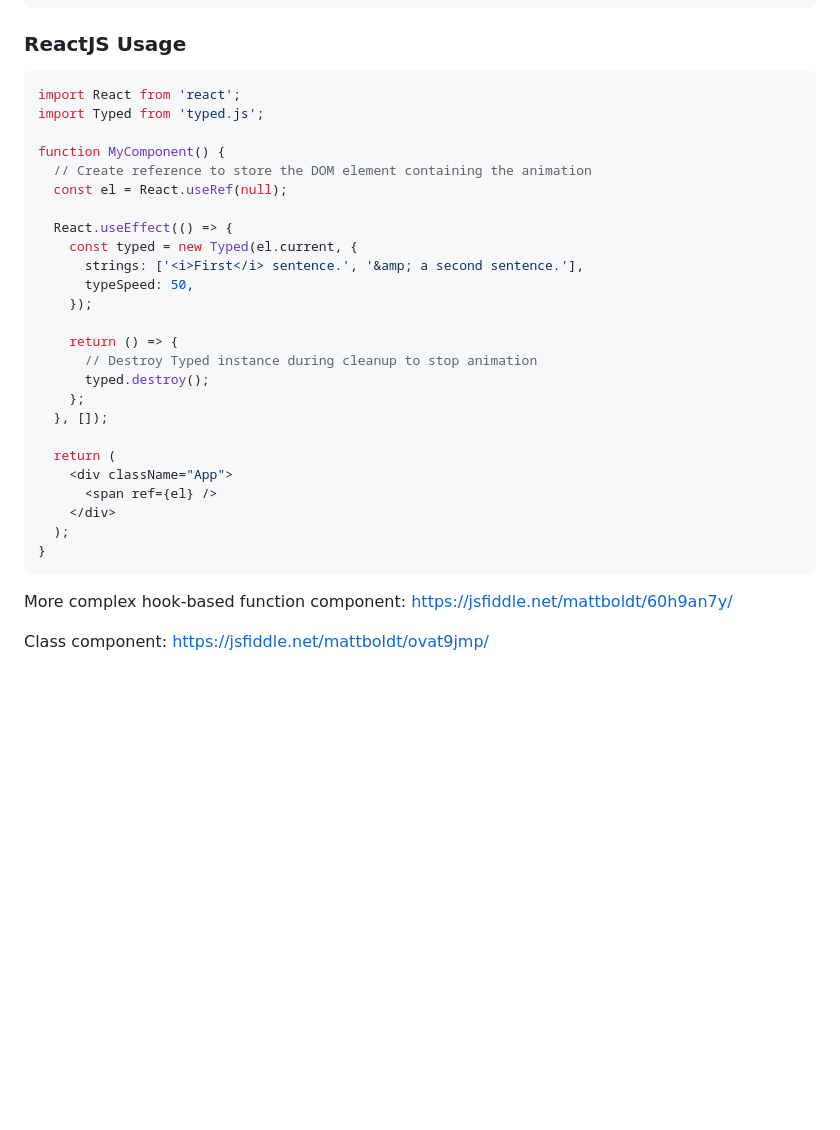
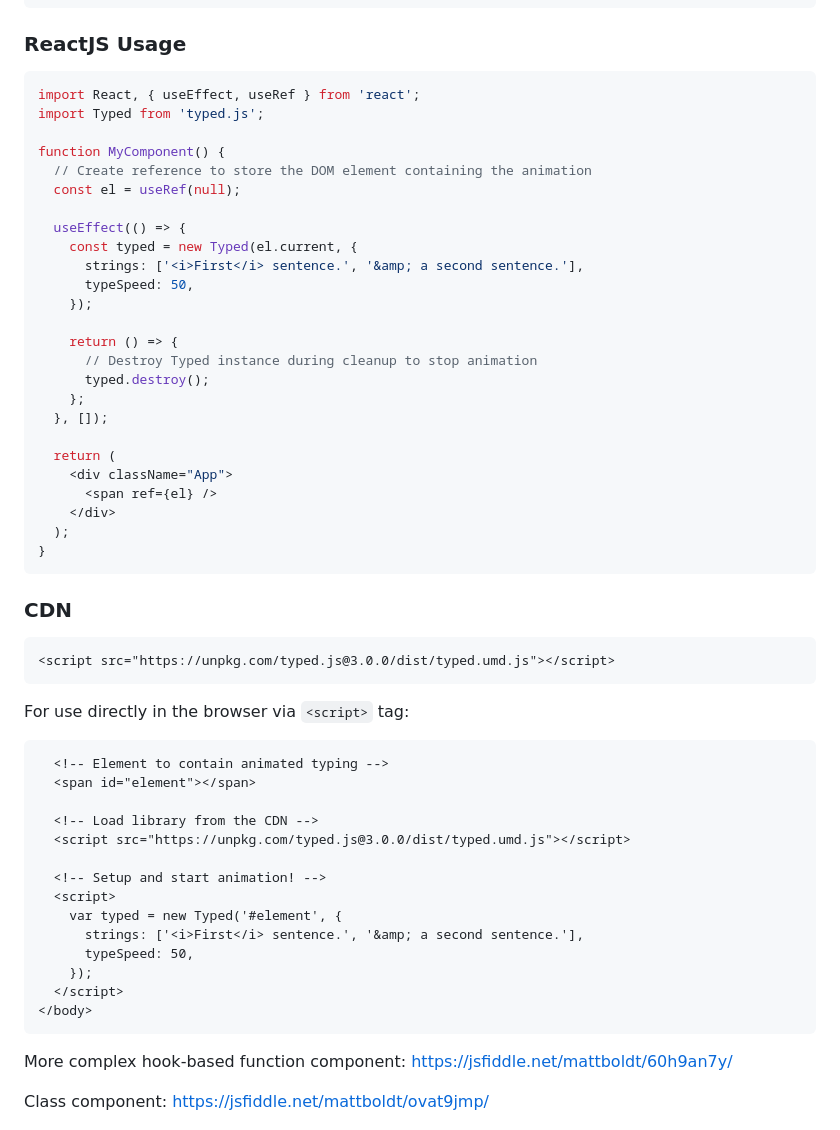
Before and after one commit to sebcrown/typed.js, a Markdown page: README.md, the part around one of its changes. Rendered like a GitHub page; blank space fills up the shorter version.

````diff
--- a/README.md
+++ b/README.md
@@ -75,14 +65,14 @@ const typed = new Typed('#element', {
 ### ReactJS Usage
 
 ```js
-import React from 'react';
+import React, { useEffect, useRef } from 'react';
 import Typed from 'typed.js';
 
 function MyComponent() {
   // Create reference to store the DOM element containing the animation
-  const el = React.useRef(null);
+  const el = useRef(null);
 
-  React.useEffect(() => {
+  useEffect(() => {
     const typed = new Typed(el.current, {
       strings: ['<i>First</i> sentence.', '&amp; a second sentence.'],
       typeSpeed: 50,
@@ -100,6 +90,31 @@ function MyComponent() {
     </div>
   );
 }
+```
+
+### CDN
+
+```html
+<script src="https://unpkg.com/typed.js@3.0.0/dist/typed.umd.js"></script>
+```
+
+For use directly in the browser via `<script>` tag:
+
+```html
+  <!-- Element to contain animated typing -->
+  <span id="element"></span>
+
+  <!-- Load library from the CDN -->
+  <script src="https://unpkg.com/typed.js@3.0.0/dist/typed.umd.js"></script>
+
+  <!-- Setup and start animation! -->
+  <script>
+    var typed = new Typed('#element', {
+      strings: ['<i>First</i> sentence.', '&amp; a second sentence.'],
+      typeSpeed: 50,
+    });
+  </script>
+</body>
 ```
 
 More complex hook-based function component: https://jsfiddle.net/mattboldt/60h9an7y/
````
Also changed, not shown: other parts of README.md (+24 -34 lines).
